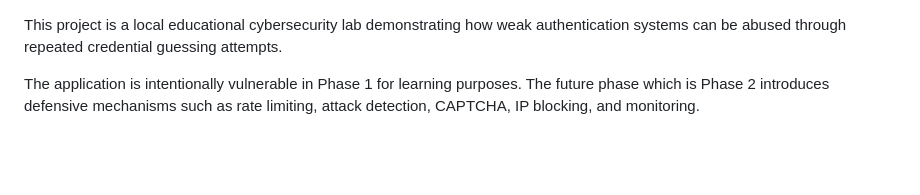
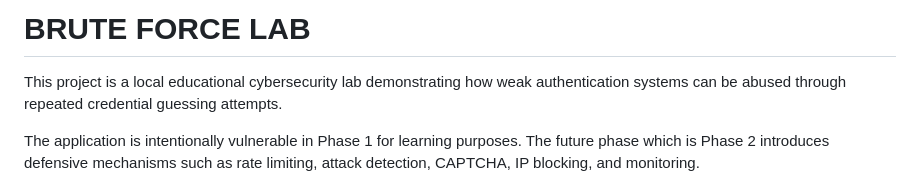
Before and after one commit to MZB90/Cybersecurity, a Markdown page: PROJECTS/BRUTE-FORCE-LAB/BRUTE-FORCE-LAB.md, the part around the change. GitHub-like rendering; blank space fills up the shorter version.

Commit message:
Add header to BRUTE FORCE LAB markdown file
Added a header to the BRUTE FORCE LAB documentation.

```diff
--- a/PROJECTS/BRUTE-FORCE-LAB/BRUTE-FORCE-LAB.md
+++ b/PROJECTS/BRUTE-FORCE-LAB/BRUTE-FORCE-LAB.md
@@ -1,3 +1,5 @@
+# BRUTE FORCE LAB
+
 This project is a local educational cybersecurity lab demonstrating
 how weak authentication systems can be abused through repeated
 credential guessing attempts.
```
